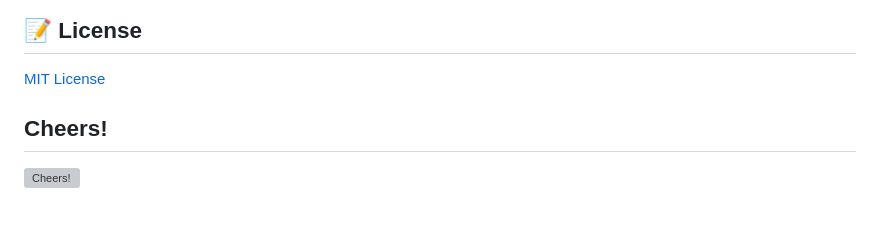
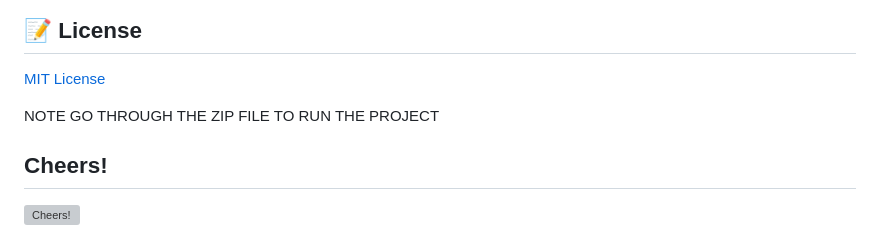
Before and after one commit to viveksalimath/Lemo.ai, a Markdown page: README.md, the part around the change. Rendered like a GitHub page; blank space fills up the shorter version; grey boxes are pictures that could not be loaded.

```diff
--- a/README.md
+++ b/README.md
@@ -256,6 +256,8 @@ The focus is not only limited to the activity you see on GitHub but also a lot o
 
 [MIT License](https://github.com/leon-ai/leon/blob/develop/LICENSE.md)
 
+ NOTE GO THROUGH THE ZIP FILE TO RUN THE PROJECT
+
 
 ## Cheers!
 
```
